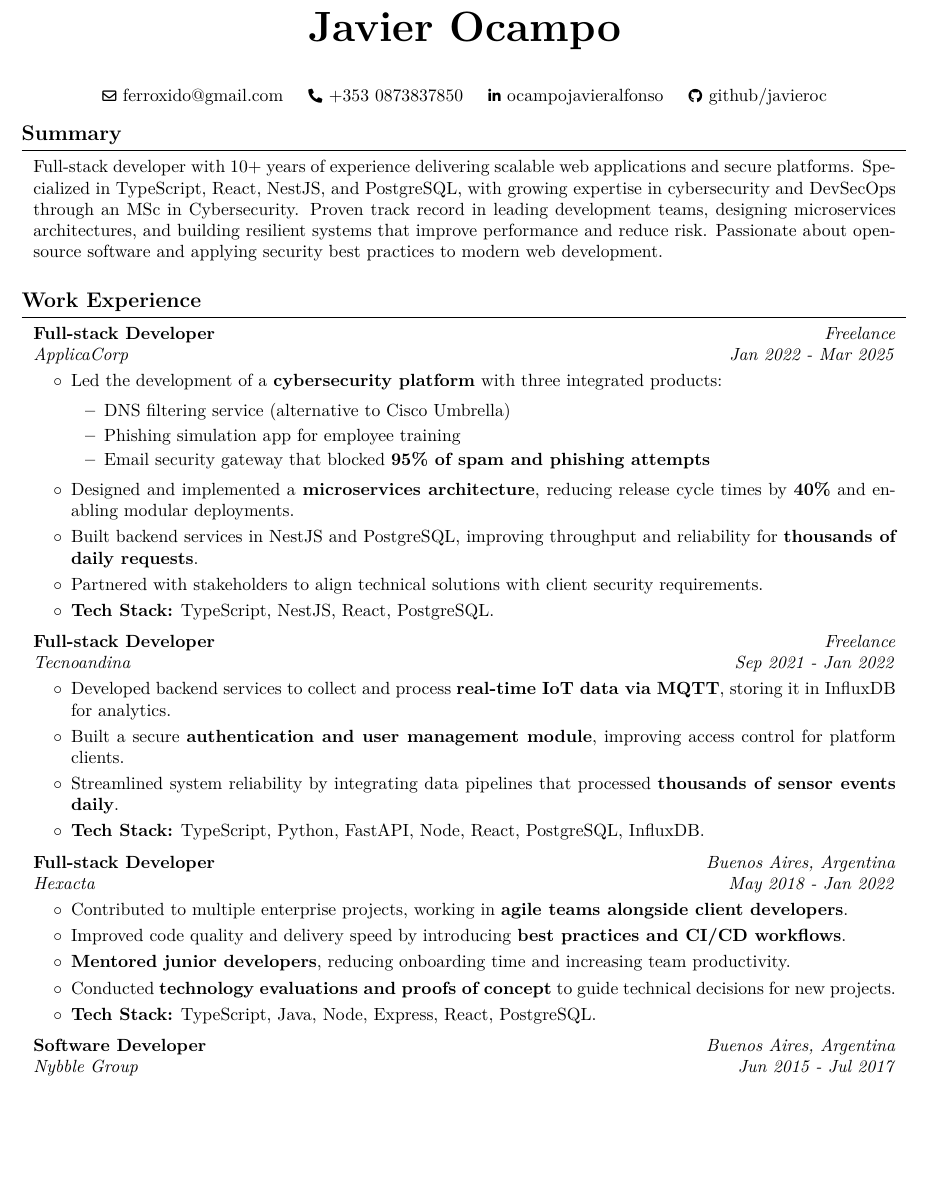
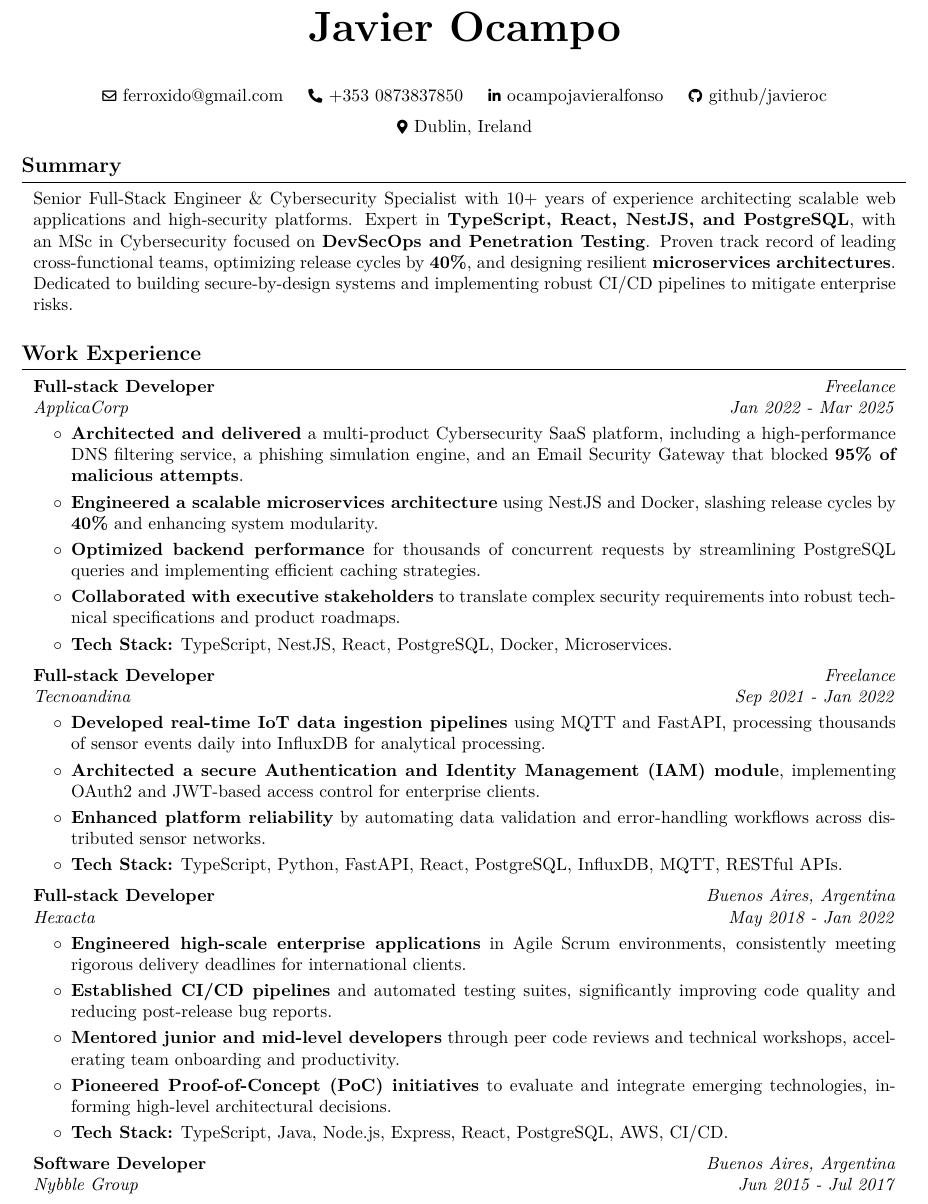
Before and after one commit to javieroc/DevCV, a LaTeX document (main.tex): part of page 1 of 3, cut so that both start at the same text, the shorter picture padded with empty space. Compiled offline with pdfLaTeX.

Commit message:
CV Improvements

```diff
--- a/main.tex
+++ b/main.tex
@@ -178,6 +178,10 @@
         \AND%
         \kern 0.25 cm%
         \mbox{\hrefWithoutArrow{https://github.com/javieroc/}{\color{black}{\footnotesize\faGithub}\hspace*{0.13cm}github/javieroc}}%
+        \kern 0.25 cm%
+        \AND%
+        \kern 0.25 cm%
+        \mbox{\color{black}{\footnotesize\faMapMarker*}\hspace*{0.13cm}Dublin, Ireland}%
     \end{header}
 
     \vspace{0.3 cm - 0.3 cm}
@@ -186,7 +190,7 @@
     \section{Summary}
 
         \begin{onecolentry}
-            Full-stack developer with 10+ years of experience delivering scalable web applications and secure platforms. Specialized in TypeScript, React, NestJS, and PostgreSQL, with growing expertise in cybersecurity and DevSecOps through an MSc in Cybersecurity. Proven track record in leading development teams, designing microservices architectures, and building resilient systems that improve performance and reduce risk. Passionate about open-source software and applying security best practices to modern web development.
+            Senior Full-Stack Engineer \& Cybersecurity Specialist with 10+ years of experience architecting scalable web applications and high-security platforms. Expert in \textbf{TypeScript, React, NestJS, and PostgreSQL}, with an MSc in Cybersecurity focused on \textbf{DevSecOps and Penetration Testing}. Proven track record of leading cross-functional teams, optimizing release cycles by \textbf{40\%}, and designing resilient \textbf{microservices architectures}. Dedicated to building secure-by-design systems and implementing robust CI/CD pipelines to mitigate enterprise risks.
         \end{onecolentry}
 
         \vspace{0.2 cm}
@@ -208,16 +212,11 @@
         \vspace{0.10 cm}
         \begin{onecolentry}
             \begin{highlights}
-                \item Led the development of a \textbf{cybersecurity platform} with three integrated products:
-                \begin{itemize}
-                    \item DNS filtering service (alternative to Cisco Umbrella)
-                    \item Phishing simulation app for employee training
-                    \item Email security gateway that blocked \textbf{95\% of spam and phishing attempts}
-                \end{itemize}
-                \item Designed and implemented a \textbf{microservices architecture}, reducing release cycle times by \textbf{40\%} and enabling modular deployments.
-                \item Built backend services in NestJS and PostgreSQL, improving throughput and reliability for \textbf{thousands of daily requests}.
-                \item Partnered with stakeholders to align technical solutions with client security requirements.
-                \item \textbf{Tech Stack:} TypeScript, NestJS, React, PostgreSQL.
+                \item \textbf{Architected and delivered} a multi-product Cybersecurity SaaS platform, including a high-performance DNS filtering service, a phishing simulation engine, and an Email Security Gateway that blocked \textbf{95\% of malicious attempts}.
+                \item \textbf{Engineered a scalable microservices architecture} using NestJS and Docker, slashing release cycles by \textbf{40\%} and enhancing system modularity.
+                \item \textbf{Optimized backend performance} for thousands of concurrent requests by streamlining PostgreSQL queries and implementing efficient caching strategies.
+                \item \textbf{Collaborated with executive stakeholders} to translate complex security requirements into robust technical specifications and product roadmaps.
+                \item \textbf{Tech Stack:} TypeScript, NestJS, React, PostgreSQL, Docker, Microservices.
             \end{highlights}
         \end{onecolentry}
 
@@ -236,10 +235,10 @@
         \vspace{0.10 cm}
         \begin{onecolentry}
             \begin{highlights}
-                \item Developed backend services to collect and process \textbf{real-time IoT data via MQTT}, storing it in InfluxDB for analytics.
-                \item Built a secure \textbf{authentication and user management module}, improving access control for platform clients.
-                \item Streamlined system reliability by integrating data pipelines that processed \textbf{thousands of sensor events daily}.
-                \item \textbf{Tech Stack:} TypeScript, Python, FastAPI, Node, React, PostgreSQL, InfluxDB.
+                \item \textbf{Developed real-time IoT data ingestion pipelines} using MQTT and FastAPI, processing thousands of sensor events daily into InfluxDB for analytical processing.
+                \item \textbf{Architected a secure Authentication and Identity Management (IAM) module}, implementing OAuth2 and JWT-based access control for enterprise clients.
+                \item \textbf{Enhanced platform reliability} by automating data validation and error-handling workflows across distributed sensor networks.
+                \item \textbf{Tech Stack:} TypeScript, Python, FastAPI, React, PostgreSQL, InfluxDB, MQTT, RESTful APIs.
             \end{highlights}
         \end{onecolentry}
 
@@ -258,11 +257,11 @@
         \vspace{0.10 cm}
         \begin{onecolentry}
             \begin{highlights}
-                \item Contributed to multiple enterprise projects, working in \textbf{agile teams alongside client developers}.
-                \item Improved code quality and delivery speed by introducing \textbf{best practices and CI/CD workflows}.
-                \item \textbf{Mentored junior developers}, reducing onboarding time and increasing team productivity.
-                \item Conducted \textbf{technology evaluations and proofs of concept} to guide technical decisions for new projects.
-                \item \textbf{Tech Stack:} TypeScript, Java, Node, Express, React, PostgreSQL.
+                \item \textbf{Engineered high-scale enterprise applications} in Agile Scrum environments, consistently meeting rigorous delivery deadlines for international clients.
+                \item \textbf{Established CI/CD pipelines} and automated testing suites, significantly improving code quality and reducing post-release bug reports.
+                \item \textbf{Mentored junior and mid-level developers} through peer code reviews and technical workshops, accelerating team onboarding and productivity.
+                \item \textbf{Pioneered Proof-of-Concept (PoC) initiatives} to evaluate and integrate emerging technologies, informing high-level architectural decisions.
+                \item \textbf{Tech Stack:} TypeScript, Java, Node.js, Express, React, PostgreSQL, AWS, CI/CD.
             \end{highlights}
         \end{onecolentry}
 
@@ -288,3 +284,6 @@
+                \item \textbf{Accelerated release cycles} by automating the configuration and maintenance of QA test environments.
+                \item \textbf{Facilitated knowledge transfer} and team scalability by comprehensively documenting legacy architectures and operational procedures.
+                \item \textbf{Tech Stack:} PHP, Drupal, JavaScript, Node.js, Express, React, PostgreSQL.
             \end{highlights}
         \end{onecolentry}
 
```
Also changed, not shown: main.tex (20 more changed lines).
